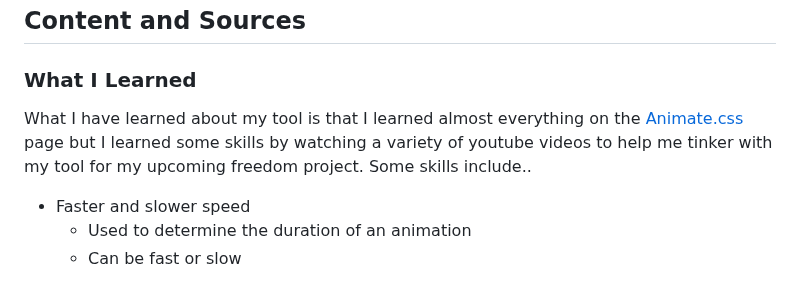
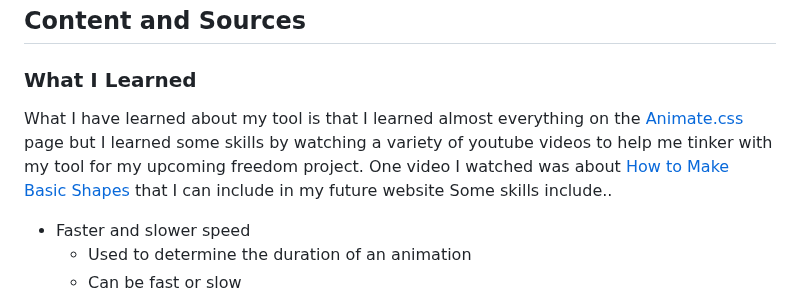
Before and after one commit to cammiw4628/sep10-freedom-project, a Markdown page: blog/entry05.md, the part around the change. Rendered like a GitHub page.

```diff
--- a/blog/entry05.md
+++ b/blog/entry05.md
@@ -3,7 +3,7 @@
 
 ## Content and Sources
 ### What I Learned
-What I have learned about my tool is that I learned almost everything on the [Animate.css](https://animate.style/) page but I learned some skills by watching a variety of youtube videos to help me tinker with my tool for my upcoming freedom project.
+What I have learned about my tool is that I learned almost everything on the [Animate.css](https://animate.style/) page but I learned some skills by watching a variety of youtube videos to help me tinker with my tool for my upcoming freedom project. One video I watched was about [How to Make Basic Shapes](https://youtu.be/eaIZciwSI9s?si=61TSPdHFjaKTDwdZ) that I can include in my future website
 Some skills include..
  * Faster and slower speed
     *    Used to determine the duration of an animation
```
